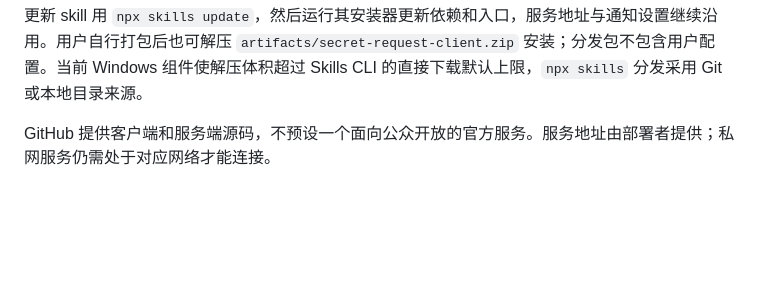
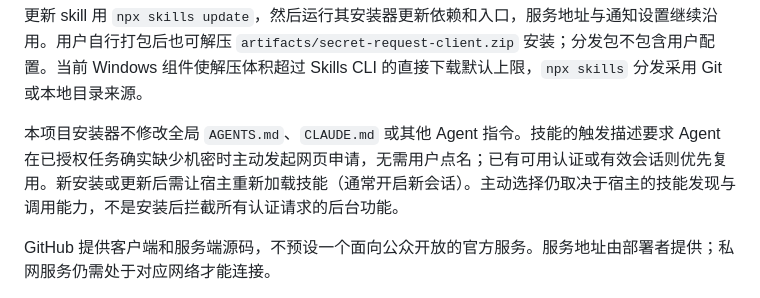
Before and after one commit to zhaoxinbeizhucele/secret-request, a Markdown page: README.md, the part around the change. Drawn GitHub-style; blank space fills up the shorter version.

```diff
--- a/README.md
+++ b/README.md
@@ -59,6 +59,8 @@ python3 -I '<skill目录>/scripts/install.py' --url 'https://your-relay.example'
 安装器建立独立 Python 环境和命令入口，按 URL 自动生成配置并限制文件读取权限。同一服务可重复初始化，已有通知设置会保留；已有配置时可省略 `--url`，不同服务地址会报错并保留原配置。`--check-service` 只检查连接和匿名接入兼容性，不创建申请或发送通知。需要短命令时自行把入口目录加入 PATH。Windows 分发包携带已构建的通知组件，目标机无需 .NET；macOS 安装本机通知组件需 Apple Command Line Tools，再执行安装器的 `--build-notifier`。只有 webhook 时不必构建本机组件。Linux 使用 webhook，本机通知暂未实现。
 
 更新 skill 用 `npx skills update`，然后运行其安装器更新依赖和入口，服务地址与通知设置继续沿用。用户自行打包后也可解压 `artifacts/secret-request-client.zip` 安装；分发包不包含用户配置。当前 Windows 组件使解压体积超过 Skills CLI 的直接下载默认上限，`npx skills` 分发采用 Git 或本地目录来源。
+
+本项目安装器不修改全局 `AGENTS.md`、`CLAUDE.md` 或其他 Agent 指令。技能的触发描述要求 Agent 在已授权任务确实缺少机密时主动发起网页申请，无需用户点名；已有可用认证或有效会话则优先复用。新安装或更新后需让宿主重新加载技能（通常开启新会话）。主动选择仍取决于宿主的技能发现与调用能力，不是安装后拦截所有认证请求的后台功能。
 
 GitHub 提供客户端和服务端源码，不预设一个面向公众开放的官方服务。服务地址由部署者提供；私网服务仍需处于对应网络才能连接。
 
```
Also changed, not shown: skills/secret-request/SKILL.md (+9 -2 lines), 1 other file.
